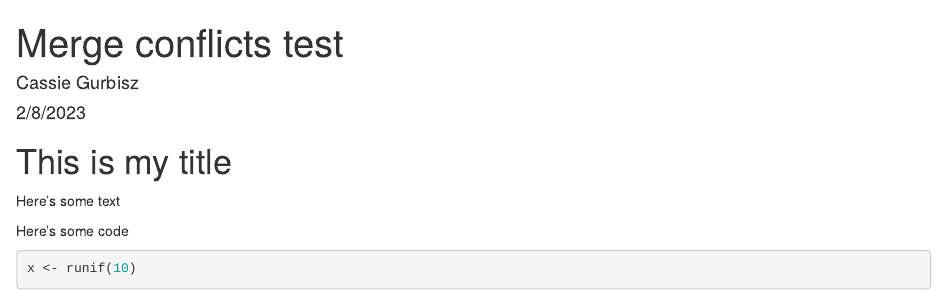
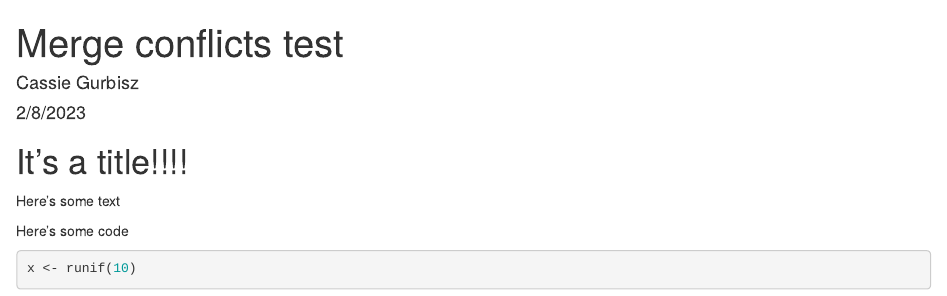
Before and after one commit to ENST222-2023SP/test-repo, an R Markdown document (merge-conflict-test.Rmd): the page in a window 1100 px wide, from its top. Rendered offline with R 4.5, knitr and Pandoc, with nearby package versions; code that draws random numbers runs with fixed seeds of ours.

Commit message:
"change title"

```diff
--- a/merge-conflict-test.Rmd
+++ b/merge-conflict-test.Rmd
@@ -5,7 +5,7 @@ date: "2/8/2023"
 output: html_document
 ---
 
-# This is my title
+# It's a title!!!!
 
 Here's some text
 
```
